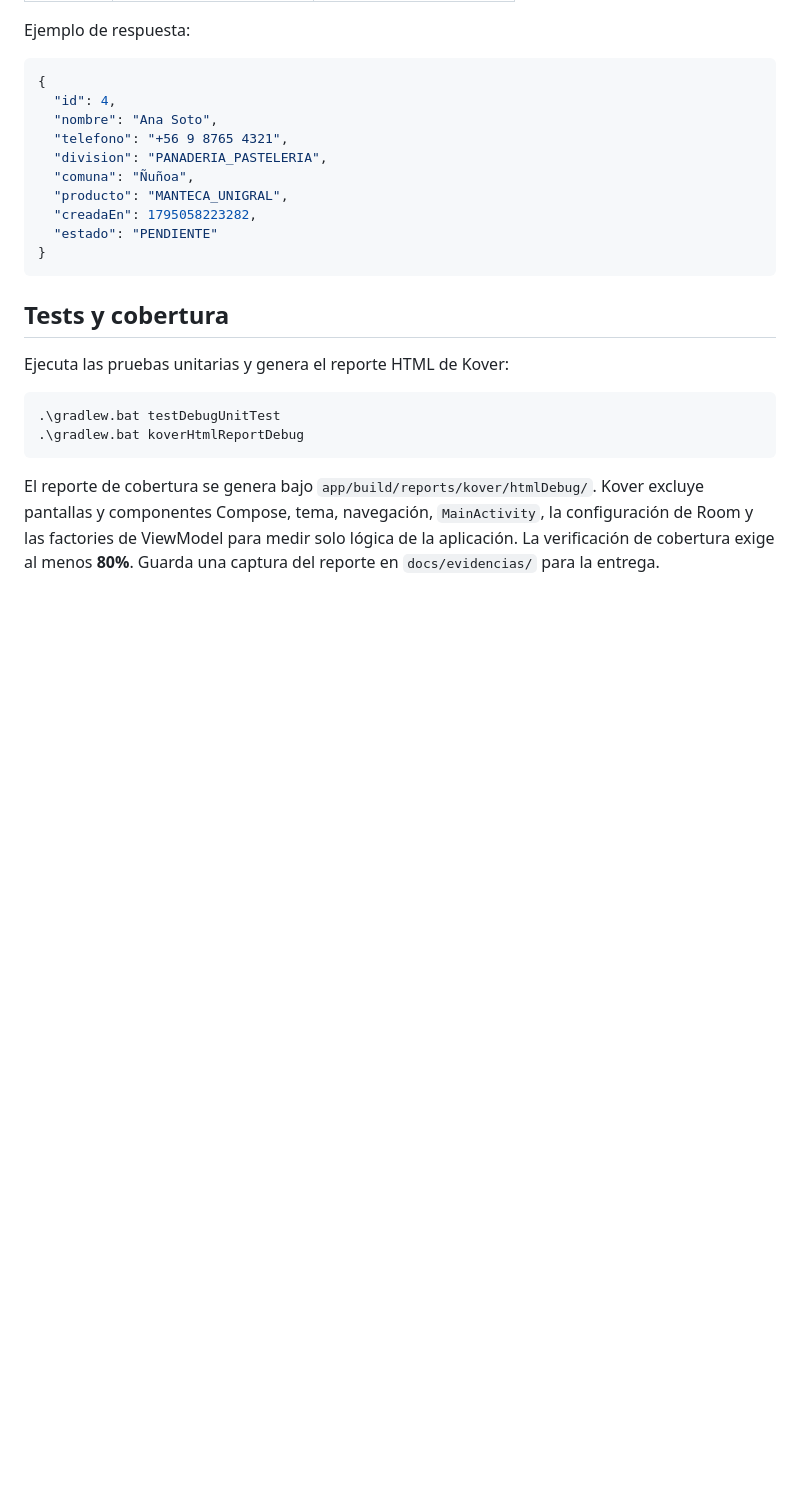
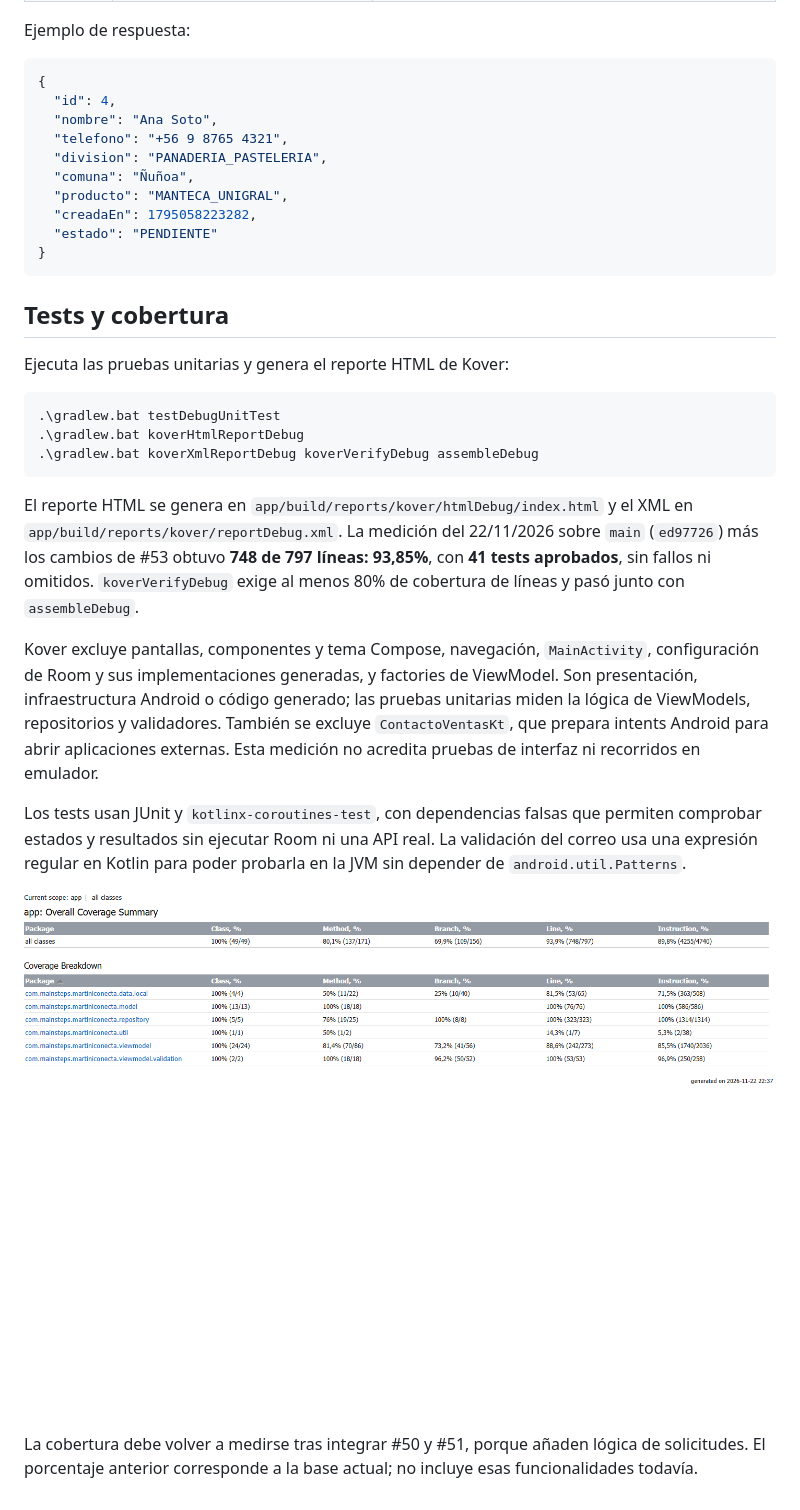
Before and after one commit to MainSteps/martini-conecta-android, a Markdown page: README.md, the part around one of its changes. GitHub-like rendering; pictures changed too: docs/evidencias/cobertura-kover-debug.png (added); blank space fills up the shorter version.

Commit message:
docs: guardar evidencia y documentar cobertura de la issue 53

````diff
--- a/README.md
+++ b/README.md
@@ -136,6 +137,15 @@ Ejecuta las pruebas unitarias y genera el reporte HTML de Kover:
 ```powershell
 .\gradlew.bat testDebugUnitTest
 .\gradlew.bat koverHtmlReportDebug
+.\gradlew.bat koverXmlReportDebug koverVerifyDebug assembleDebug
 ```
 
-El reporte de cobertura se genera bajo `app/build/reports/kover/htmlDebug/`. Kover excluye pantallas y componentes Compose, tema, navegación, `MainActivity`, la configuración de Room y las factories de ViewModel para medir solo lógica de la aplicación. La verificación de cobertura exige al menos **80%**. Guarda una captura del reporte en `docs/evidencias/` para la entrega.
+El reporte HTML se genera en `app/build/reports/kover/htmlDebug/index.html` y el XML en `app/build/reports/kover/reportDebug.xml`. La medición del 22/11/2026 sobre `main` (`ed97726`) más los cambios de #53 obtuvo **748 de 797 líneas: 93,85%**, con **41 tests aprobados**, sin fallos ni omitidos. `koverVerifyDebug` exige al menos 80% de cobertura de líneas y pasó junto con `assembleDebug`.
+
+Kover excluye pantallas, componentes y tema Compose, navegación, `MainActivity`, configuración de Room y sus implementaciones generadas, y factories de ViewModel. Son presentación, infraestructura Android o código generado; las pruebas unitarias miden la lógica de ViewModels, repositorios y validadores. También se excluye `ContactoVentasKt`, que prepara intents Android para abrir aplicaciones externas. Esta medición no acredita pruebas de interfaz ni recorridos en emulador.
+
+Los tests usan JUnit y `kotlinx-coroutines-test`, con dependencias falsas que permiten comprobar estados y resultados sin ejecutar Room ni una API real. La validación del correo usa una expresión regular en Kotlin para poder probarla en la JVM sin depender de `android.util.Patterns`.
+
+![Reporte de cobertura Kover Debug](docs/evidencias/cobertura-kover-debug.png)
+
+La cobertura debe volver a medirse tras integrar #50 y #51, porque añaden lógica de solicitudes. El porcentaje anterior corresponde a la base actual; no incluye esas funcionalidades todavía.
````
Also changed, not shown: other parts of README.md (+3 -2 lines).
